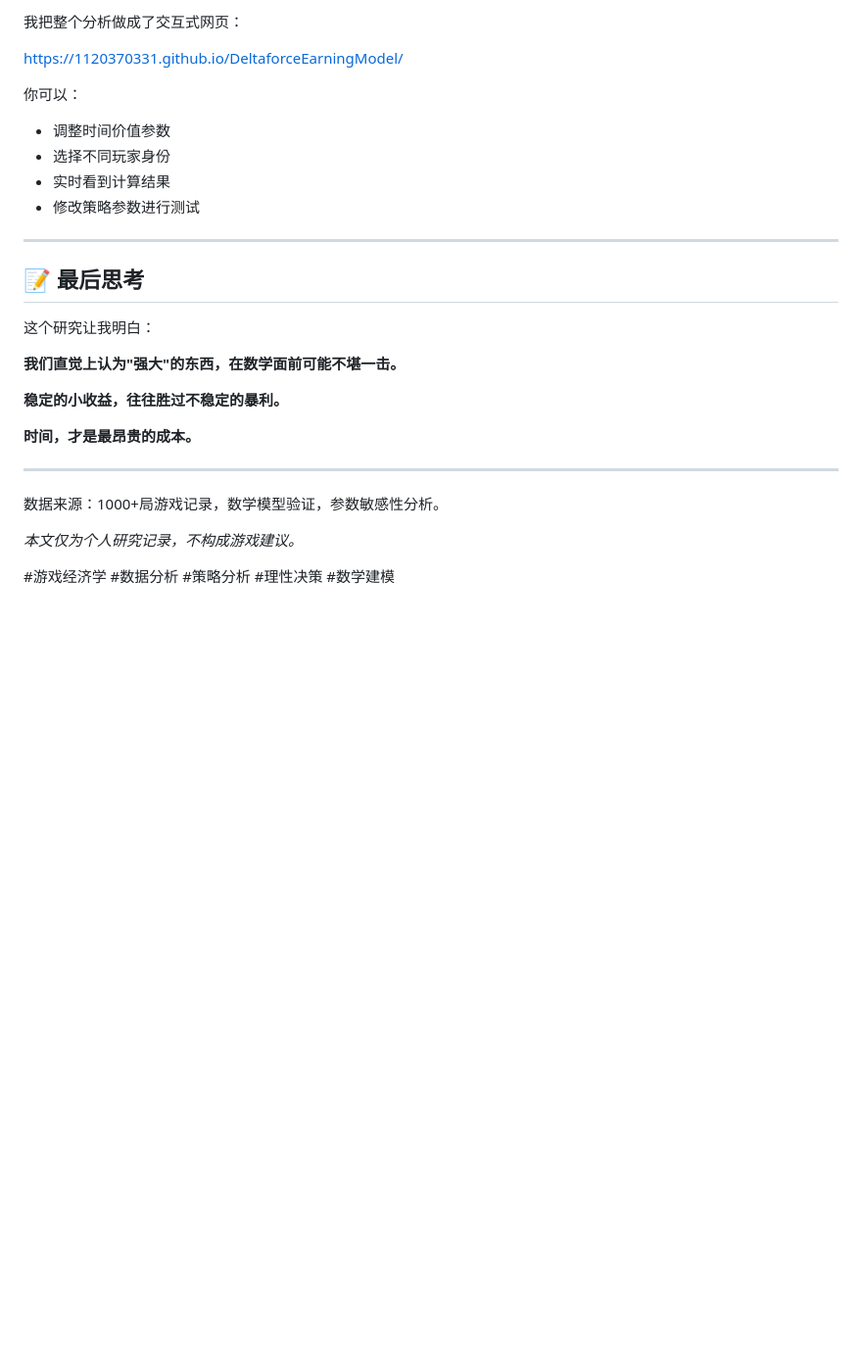
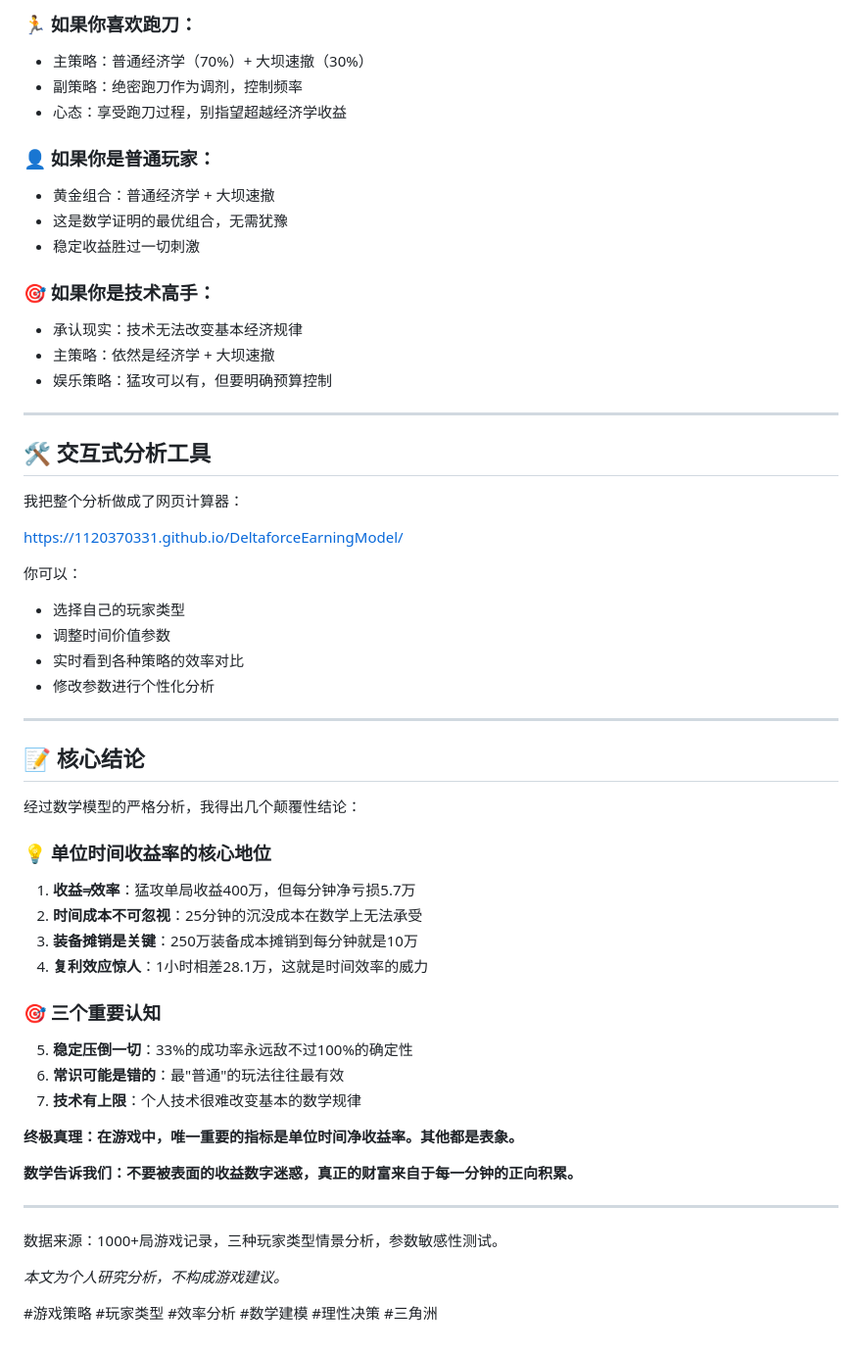
Before and after one commit to 1120370331/DeltaforceEarningModel, a Markdown page: 小红书文案.md, the part around one of its changes. Shown at 98% size. GitHub-like rendering; blank space fills up the shorter version.

```diff
--- a/小红书文案.md
+++ b/小红书文案.md
@@ -125,30 +166,60 @@
 
-我把整个分析做成了交互式网页：
+### 🏃 如果你喜欢跑刀：
+- 主策略：普通经济学（70%）+ 大坝速撤（30%）
+- 副策略：绝密跑刀作为调剂，控制频率
+- 心态：享受跑刀过程，别指望超越经济学收益
+
+### 👤 如果你是普通玩家：
+- 黄金组合：普通经济学 + 大坝速撤
+- 这是数学证明的最优组合，无需犹豫
+- 稳定收益胜过一切刺激
+
+### 🎯 如果你是技术高手：
+- 承认现实：技术无法改变基本经济规律
+- 主策略：依然是经济学 + 大坝速撤
+- 娱乐策略：猛攻可以有，但要明确预算控制
+
+---
+
+## 🛠️ 交互式分析工具
+
+我把整个分析做成了网页计算器：
 
 https://1120370331.github.io/DeltaforceEarningModel/
 
 你可以：
+- 选择自己的玩家类型
 - 调整时间价值参数
-- 选择不同玩家身份
-- 实时看到计算结果
-- 修改策略参数进行测试
+- 实时看到各种策略的效率对比
+- 修改参数进行个性化分析
 
 ---
 
-## 📝 最后思考
+## 📝 核心结论
 
-这个研究让我明白：
+经过数学模型的严格分析，我得出几个颠覆性结论：
 
-**我们直觉上认为"强大"的东西，在数学面前可能不堪一击。**
+### 💡 单位时间收益率的核心地位
 
-**稳定的小收益，往往胜过不稳定的暴利。**
+1. **收益≠效率**：猛攻单局收益400万，但每分钟净亏损5.7万
+2. **时间成本不可忽视**：25分钟的沉没成本在数学上无法承受
+3. **装备摊销是关键**：250万装备成本摊销到每分钟就是10万
+4. **复利效应惊人**：1小时相差28.1万，这就是时间效率的威力
 
-**时间，才是最昂贵的成本。**
+### 🎯 三个重要认知
+
+5. **稳定压倒一切**：33%的成功率永远敌不过100%的确定性
+6. **常识可能是错的**：最"普通"的玩法往往最有效
+7. **技术有上限**：个人技术很难改变基本的数学规律
+
+**终极真理：在游戏中，唯一重要的指标是单位时间净收益率。其他都是表象。**
+
+**数学告诉我们：不要被表面的收益数字迷惑，真正的财富来自于每一分钟的正向积累。**
 
 ---
 
-数据来源：1000+局游戏记录，数学模型验证，参数敏感性分析。
+数据来源：1000+局游戏记录，三种玩家类型情景分析，参数敏感性测试。
 
-*本文仅为个人研究记录，不构成游戏建议。*
+*本文为个人研究分析，不构成游戏建议。*
 
-#游戏经济学 #数据分析 #策略分析 #理性决策 #数学建模
+#游戏策略 #玩家类型 #效率分析 #数学建模 #理性决策 #三角洲
```
Also changed, not shown: other parts of 小红书文案.md (+110 -69 lines).
